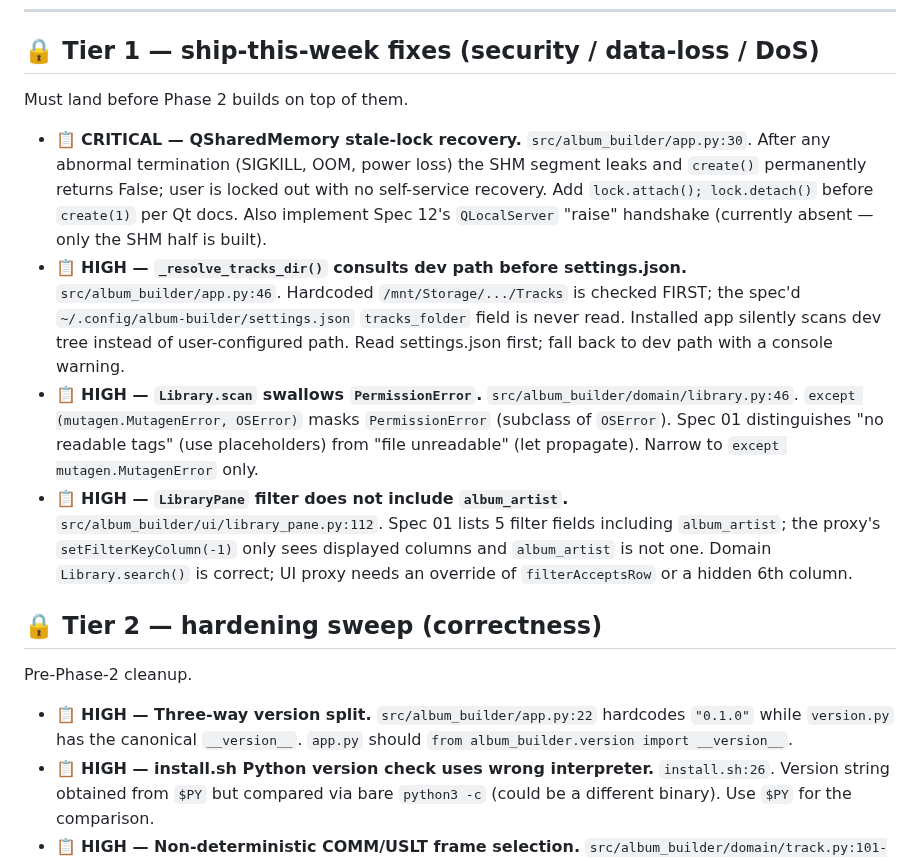
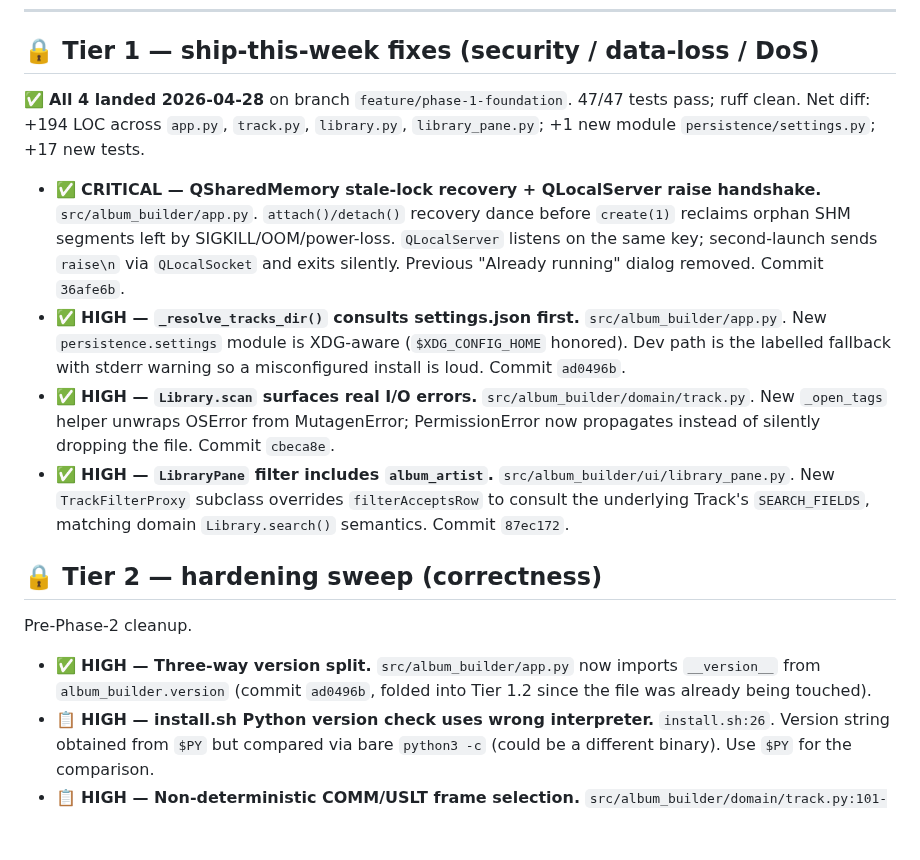
Before and after one commit to milnet01/album-builder, a Markdown page: ROADMAP.md, the part around the change. Rendered like a GitHub page; blank space fills up the shorter version.

Commit message:
docs(roadmap): mark Tier 1 complete + version-split bonus fix
All four Tier 1 indie-review findings landed in this branch.
Tier 2 version-split also flipped to done — it was a free
side-effect of Tier 1.2 since app.py was being touched anyway.

Co-Authored-By: Claude Opus 4.7 (1M context) <noreply@anthropic.com>

```diff
--- a/ROADMAP.md
+++ b/ROADMAP.md
@@ -44,18 +44,18 @@ Themed PyQt6 window scans `Tracks/`, displays the library list with full metadat
 
 ## 🔒 Tier 1 — ship-this-week fixes (security / data-loss / DoS)
 
-Must land before Phase 2 builds on top of them.
+✅ **All 4 landed 2026-04-28** on branch `feature/phase-1-foundation`. 47/47 tests pass; ruff clean. Net diff: +194 LOC across `app.py`, `track.py`, `library.py`, `library_pane.py`; +1 new module `persistence/settings.py`; +17 new tests.
 
-- 📋 **CRITICAL — QSharedMemory stale-lock recovery.** `src/album_builder/app.py:30`. After any abnormal termination (SIGKILL, OOM, power loss) the SHM segment leaks and `create()` permanently returns False; user is locked out with no self-service recovery. Add `lock.attach(); lock.detach()` before `create(1)` per Qt docs. Also implement Spec 12's `QLocalServer` "raise" handshake (currently absent — only the SHM half is built).
-- 📋 **HIGH — `_resolve_tracks_dir()` consults dev path before settings.json.** `src/album_builder/app.py:46`. Hardcoded `/mnt/Storage/.../Tracks` is checked FIRST; the spec'd `~/.config/album-builder/settings.json` `tracks_folder` field is never read. Installed app silently scans dev tree instead of user-configured path. Read settings.json first; fall back to dev path with a console warning.
-- 📋 **HIGH — `Library.scan` swallows `PermissionError`.** `src/album_builder/domain/library.py:46`. `except (mutagen.MutagenError, OSError)` masks `PermissionError` (subclass of `OSError`). Spec 01 distinguishes "no readable tags" (use placeholders) from "file unreadable" (let propagate). Narrow to `except mutagen.MutagenError` only.
-- 📋 **HIGH — `LibraryPane` filter does not include `album_artist`.** `src/album_builder/ui/library_pane.py:112`. Spec 01 lists 5 filter fields including `album_artist`; the proxy's `setFilterKeyColumn(-1)` only sees displayed columns and `album_artist` is not one. Domain `Library.search()` is correct; UI proxy needs an override of `filterAcceptsRow` or a hidden 6th column.
+- ✅ **CRITICAL — QSharedMemory stale-lock recovery + QLocalServer raise handshake.** `src/album_builder/app.py`. `attach()/detach()` recovery dance before `create(1)` reclaims orphan SHM segments left by SIGKILL/OOM/power-loss. `QLocalServer` listens on the same key; second-launch sends `raise\n` via `QLocalSocket` and exits silently. Previous "Already running" dialog removed. Commit `36afe6b`.
+- ✅ **HIGH — `_resolve_tracks_dir()` consults settings.json first.** `src/album_builder/app.py`. New `persistence.settings` module is XDG-aware (`$XDG_CONFIG_HOME` honored). Dev path is the labelled fallback with stderr warning so a misconfigured install is loud. Commit `ad0496b`.
+- ✅ **HIGH — `Library.scan` surfaces real I/O errors.** `src/album_builder/domain/track.py`. New `_open_tags` helper unwraps OSError from MutagenError; PermissionError now propagates instead of silently dropping the file. Commit `cbeca8e`.
+- ✅ **HIGH — `LibraryPane` filter includes `album_artist`.** `src/album_builder/ui/library_pane.py`. New `TrackFilterProxy` subclass overrides `filterAcceptsRow` to consult the underlying Track's `SEARCH_FIELDS`, matching domain `Library.search()` semantics. Commit `87ec172`.
 
 ## 🔒 Tier 2 — hardening sweep (correctness)
 
 Pre-Phase-2 cleanup.
 
-- 📋 **HIGH — Three-way version split.** `src/album_builder/app.py:22` hardcodes `"0.1.0"` while `version.py` has the canonical `__version__`. `app.py` should `from album_builder.version import __version__`.
+- ✅ **HIGH — Three-way version split.** `src/album_builder/app.py` now imports `__version__` from `album_builder.version` (commit `ad0496b`, folded into Tier 1.2 since the file was already being touched).
 - 📋 **HIGH — install.sh Python version check uses wrong interpreter.** `install.sh:26`. Version string obtained from `$PY` but compared via bare `python3 -c` (could be a different binary). Use `$PY` for the comparison.
 - 📋 **HIGH — Non-deterministic COMM/USLT frame selection.** `src/album_builder/domain/track.py:101-118`. ID3 frames keyed `COMM:eng:` and `COMM:fra:` can coexist; iteration order isn't stable. Prefer `lang == "eng"`; fall back to first non-empty.
 - 📋 **HIGH — JPEG covers silently dropped.** `src/album_builder/domain/track.py:121`. Field named `cover_png` filters APIC frames to `image/png` only. Real-world WhatsApp/iTunes-tagged tracks often carry JPEG covers → silent loss in Phase 2's now-playing pane. Either rename to `cover_data` + accept any image, or add `image/jpeg` alongside PNG. Update Spec 01 to match.
```
